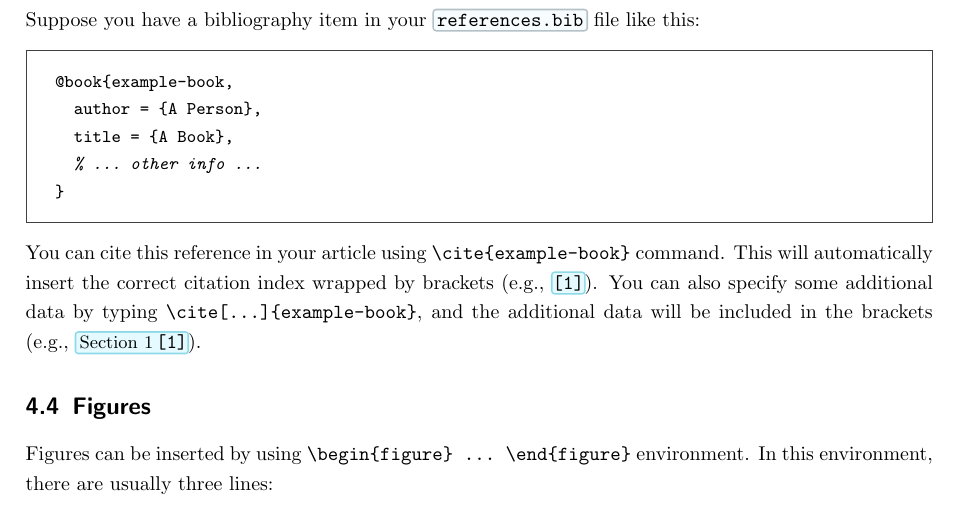
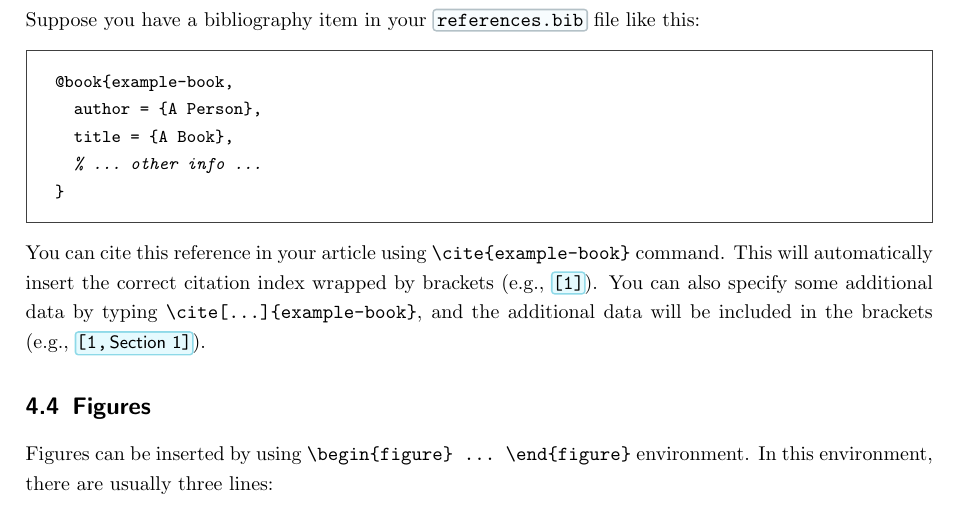
Before and after one commit to XXCC-Unicorn-Press/article-template, a LaTeX document (main.tex, which reads preamble/reference.tex): part of page 10 of 11, cut so that both start at the same text. Compiled offline with pdfLaTeX.

Commit message:
Adjust the \cite style

```diff
--- a/preamble/reference.tex
+++ b/preamble/reference.tex
@@ -84,13 +84,14 @@
 \renewbibmacro*{cite}{%
   \printtext[bibhyperref]{%
     \citebox{%
-      \iffieldundef{postnote}{}{%
-        {\normalfont\small\hspace{0.18em}\printfield{postnote}\hspace{0.15em}}%
-      }%
       \lbrack%
       \printfield{labelprefix}%
       \printfield{labelnumber}%
       \ifbool{bbx:subentry}{\printfield{entrysetcount}}{}%
+      \iffieldundef{postnote}{}{%
+        ,\hspace*{0.1em}%
+        {\sffamily\small\printfield{postnote}}%
+      }%
       \rbrack%
     }%
   }%
```
Also changed, not shown: main.pdf.
